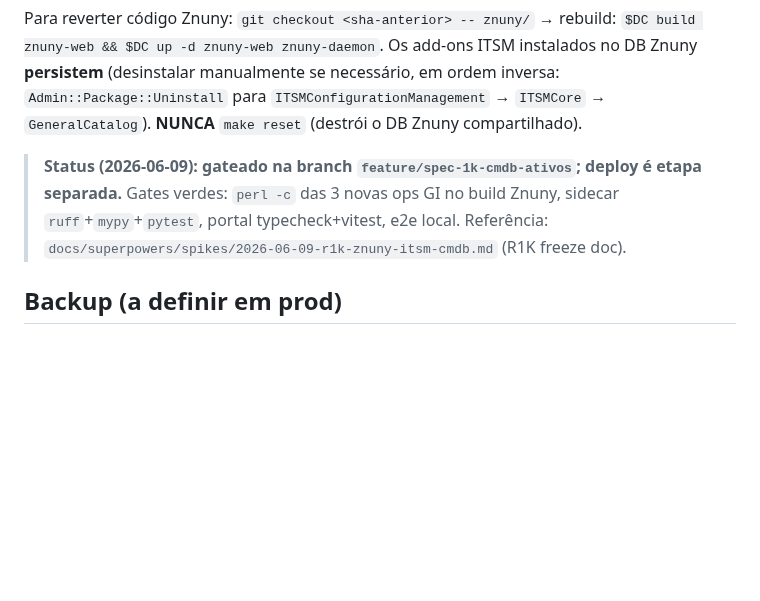
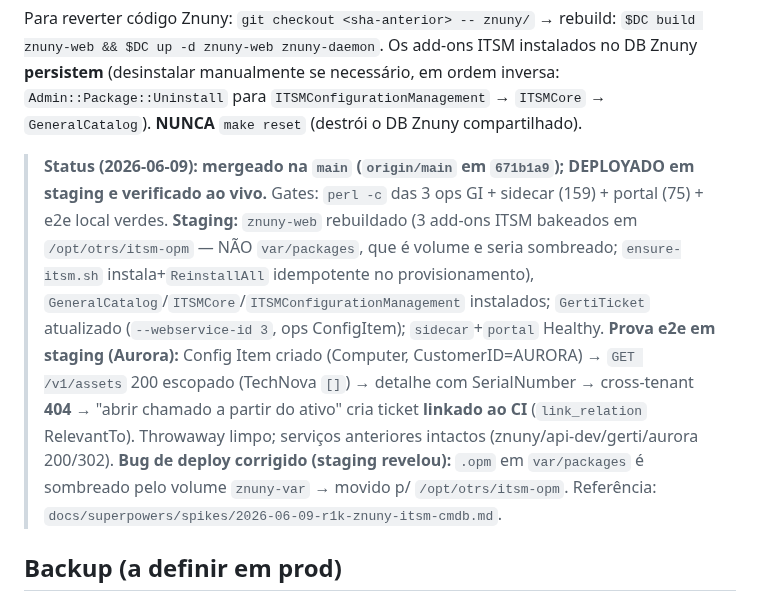
Before and after one commit to williamroot/ground-control, a Markdown page: .ia/OPS.md, the part around the change. Rendered like a GitHub page; blank space fills up the shorter version.

Commit message:
docs(#1K): DEPLOYADO em staging + e2e ao vivo (assets escopo/IDOR/CI↔ticket); fix .opm fora do volume
Co-Authored-By: Claude Opus 4.8 (1M context) <noreply@anthropic.com>

```diff
--- a/.ia/OPS.md
+++ b/.ia/OPS.md
@@ -742,10 +742,18 @@ se necessário, em ordem inversa: `Admin::Package::Uninstall` para
 `ITSMConfigurationManagement` → `ITSMCore` → `GeneralCatalog`).
 **NUNCA** `make reset` (destrói o DB Znuny compartilhado).
 
-> **Status (2026-06-09): gateado na branch `feature/spec-1k-cmdb-ativos`; deploy
-> é etapa separada.** Gates verdes: `perl -c` das 3 novas ops GI no build Znuny,
-> sidecar `ruff`+`mypy`+`pytest`, portal typecheck+vitest, e2e local. Referência:
-> `docs/superpowers/spikes/2026-06-09-r1k-znuny-itsm-cmdb.md` (R1K freeze doc).
+> **Status (2026-06-09): mergeado na `main` (`origin/main` em `671b1a9`); DEPLOYADO em staging
+> e verificado ao vivo.** Gates: `perl -c` das 3 ops GI + sidecar (159) + portal (75) + e2e local
+> verdes. **Staging:** `znuny-web` rebuildado (3 add-ons ITSM bakeados em `/opt/otrs/itsm-opm`
+> — NÃO `var/packages`, que é volume e seria sombreado; `ensure-itsm.sh` instala+`ReinstallAll`
+> idempotente no provisionamento), `GeneralCatalog`/`ITSMCore`/`ITSMConfigurationManagement`
+> instalados; `GertiTicket` atualizado (`--webservice-id 3`, ops ConfigItem); `sidecar`+`portal`
+> Healthy. **Prova e2e em staging (Aurora):** Config Item criado (Computer, CustomerID=AURORA) →
+> `GET /v1/assets` 200 escopado (TechNova `[]`) → detalhe com SerialNumber → cross-tenant **404**
+> → "abrir chamado a partir do ativo" cria ticket **linkado ao CI** (`link_relation` RelevantTo).
+> Throwaway limpo; serviços anteriores intactos (znuny/api-dev/gerti/aurora 200/302).
+> **Bug de deploy corrigido (staging revelou):** `.opm` em `var/packages` é sombreado pelo volume
+> `znuny-var` → movido p/ `/opt/otrs/itsm-opm`. Referência: `docs/superpowers/spikes/2026-06-09-r1k-znuny-itsm-cmdb.md`.
 
 ## Backup (a definir em prod)
 
```
